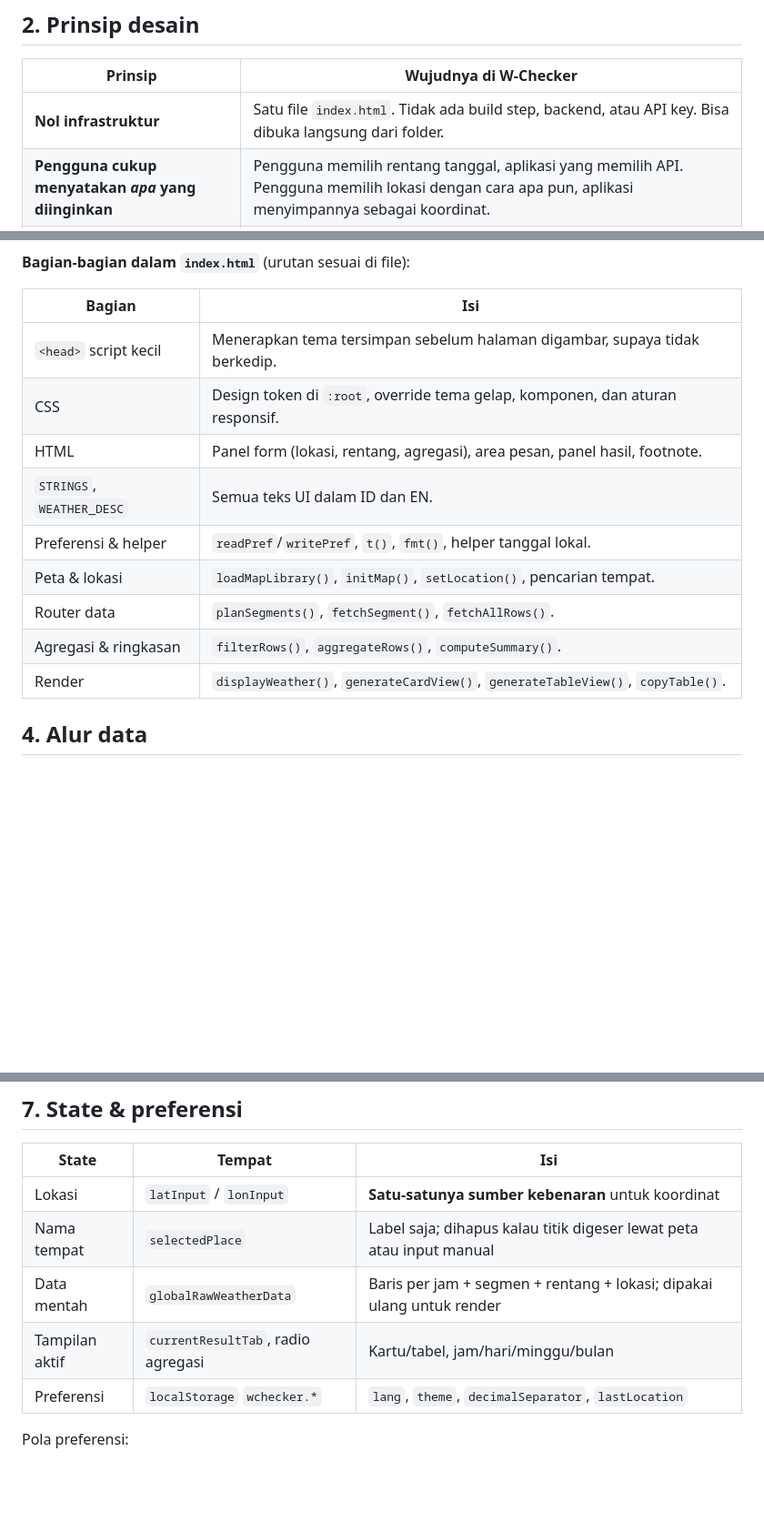
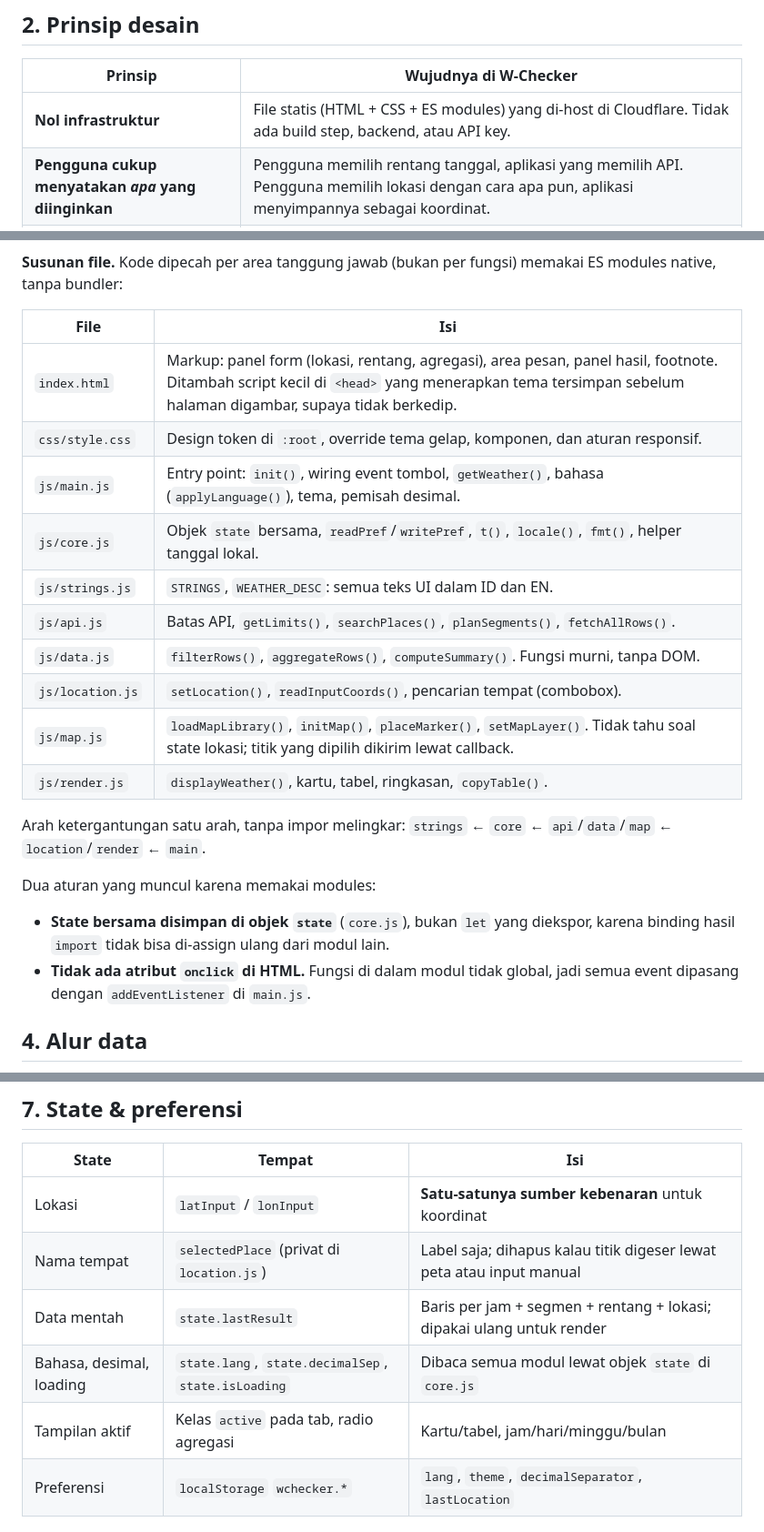
Before and after one commit to TeslaboyS39/w-checker, a Markdown page: docs/SYSTEM_DESIGN.md, 3 parts joined by grey strips. Shown at 91% size. Rendered like a GitHub page; blank space fills up the shorter version.

````diff
--- a/docs/SYSTEM_DESIGN.md
+++ b/docs/SYSTEM_DESIGN.md
@@ -35,7 +35,7 @@ Dokumen ini menjelaskan cara kerja W-Checker, alasan di balik tiap keputusan des
 
 | Prinsip | Wujudnya di W-Checker |
 |---|---|
-| **Nol infrastruktur** | Satu file `index.html`. Tidak ada build step, backend, atau API key. Bisa dibuka langsung dari folder. |
+| **Nol infrastruktur** | File statis (HTML + CSS + ES modules) yang di-host di Cloudflare. Tidak ada build step, backend, atau API key. |
 | **Pengguna cukup menyatakan *apa* yang diinginkan** | Pengguna memilih rentang tanggal, aplikasi yang memilih API. Pengguna memilih lokasi dengan cara apa pun, aplikasi menyimpannya sebagai koordinat. |
 | **Jujur soal asal data** | Label sumber per rentang tanggal, catatan kalau probabilitas hujan tidak tersedia, catatan kalau ada data yang diisi dari sumber lain. Nilai kosong tampil `-`, bukan `0`. |
 | **Gagal sebagian, bukan gagal total** | Peta gagal dimuat? Pencarian dan input koordinat tetap jalan. Tile topografi gagal? Ada pesan dan bisa ganti layer. |
@@ -76,19 +76,27 @@ flowchart LR
     UI <--> PREF
 ```
 
-**Bagian-bagian dalam `index.html`** (urutan sesuai di file):
+**Susunan file.** Kode dipecah per area tanggung jawab (bukan per fungsi) memakai ES modules native, tanpa bundler:
 
-| Bagian | Isi |
+| File | Isi |
 |---|---|
-| `<head>` script kecil | Menerapkan tema tersimpan sebelum halaman digambar, supaya tidak berkedip. |
-| CSS | Design token di `:root`, override tema gelap, komponen, dan aturan responsif. |
-| HTML | Panel form (lokasi, rentang, agregasi), area pesan, panel hasil, footnote. |
-| `STRINGS`, `WEATHER_DESC` | Semua teks UI dalam ID dan EN. |
-| Preferensi & helper | `readPref`/`writePref`, `t()`, `fmt()`, helper tanggal lokal. |
-| Peta & lokasi | `loadMapLibrary()`, `initMap()`, `setLocation()`, pencarian tempat. |
-| Router data | `planSegments()`, `fetchSegment()`, `fetchAllRows()`. |
-| Agregasi & ringkasan | `filterRows()`, `aggregateRows()`, `computeSummary()`. |
-| Render | `displayWeather()`, `generateCardView()`, `generateTableView()`, `copyTable()`. |
+| `index.html` | Markup: panel form (lokasi, rentang, agregasi), area pesan, panel hasil, footnote. Ditambah script kecil di `<head>` yang menerapkan tema tersimpan sebelum halaman digambar, supaya tidak berkedip. |
+| `css/style.css` | Design token di `:root`, override tema gelap, komponen, dan aturan responsif. |
+| `js/main.js` | Entry point: `init()`, wiring event tombol, `getWeather()`, bahasa (`applyLanguage()`), tema, pemisah desimal. |
+| `js/core.js` | Objek `state` bersama, `readPref`/`writePref`, `t()`, `locale()`, `fmt()`, helper tanggal lokal. |
+| `js/strings.js` | `STRINGS`, `WEATHER_DESC`: semua teks UI dalam ID dan EN. |
+| `js/api.js` | Batas API, `getLimits()`, `searchPlaces()`, `planSegments()`, `fetchAllRows()`. |
+| `js/data.js` | `filterRows()`, `aggregateRows()`, `computeSummary()`. Fungsi murni, tanpa DOM. |
+| `js/location.js` | `setLocation()`, `readInputCoords()`, pencarian tempat (combobox). |
+| `js/map.js` | `loadMapLibrary()`, `initMap()`, `placeMarker()`, `setMapLayer()`. Tidak tahu soal state lokasi; titik yang dipilih dikirim lewat callback. |
+| `js/render.js` | `displayWeather()`, kartu, tabel, ringkasan, `copyTable()`. |
+
+Arah ketergantungan satu arah, tanpa impor melingkar: `strings` ← `core` ← `api`/`data`/`map` ← `location`/`render` ← `main`.
+
+Dua aturan yang muncul karena memakai modules:
+
+- **State bersama disimpan di objek `state`** (`core.js`), bukan `let` yang diekspor, karena binding hasil `import` tidak bisa di-assign ulang dari modul lain.
+- **Tidak ada atribut `onclick` di HTML.** Fungsi di dalam modul tidak global, jadi semua event dipasang dengan `addEventListener` di `main.js`.
 
 ## 4. Alur data
 
@@ -194,9 +202,10 @@ Dihitung dari **data per jam** dalam rentang terpilih, jadi **tidak berubah** sa
 | State | Tempat | Isi |
 |---|---|---|
 | Lokasi | `latInput` / `lonInput` | **Satu-satunya sumber kebenaran** untuk koordinat |
-| Nama tempat | `selectedPlace` | Label saja; dihapus kalau titik digeser lewat peta atau input manual |
-| Data mentah | `globalRawWeatherData` | Baris per jam + segmen + rentang + lokasi; dipakai ulang untuk render |
-| Tampilan aktif | `currentResultTab`, radio agregasi | Kartu/tabel, jam/hari/minggu/bulan |
+| Nama tempat | `selectedPlace` (privat di `location.js`) | Label saja; dihapus kalau titik digeser lewat peta atau input manual |
+| Data mentah | `state.lastResult` | Baris per jam + segmen + rentang + lokasi; dipakai ulang untuk render |
+| Bahasa, desimal, loading | `state.lang`, `state.decimalSep`, `state.isLoading` | Dibaca semua modul lewat objek `state` di `core.js` |
+| Tampilan aktif | Kelas `active` pada tab, radio agregasi | Kartu/tabel, jam/hari/minggu/bulan |
 | Preferensi | `localStorage` `wchecker.*` | `lang`, `theme`, `decimalSeparator`, `lastLocation` |
 
 Pola preferensi:
````
Also changed, not shown: other parts of docs/SYSTEM_DESIGN.md (+10 -8 lines), README.md (+15 -4 lines), docs/screenshot.png, 10 other files.
